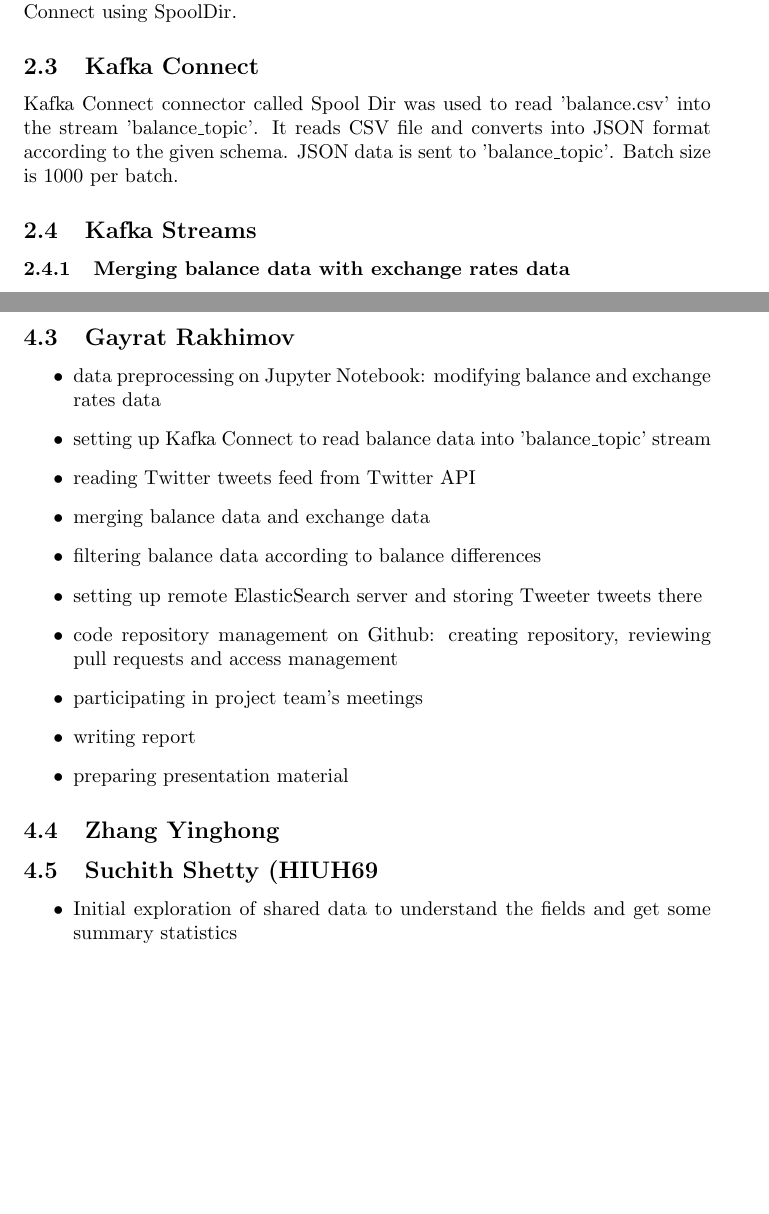
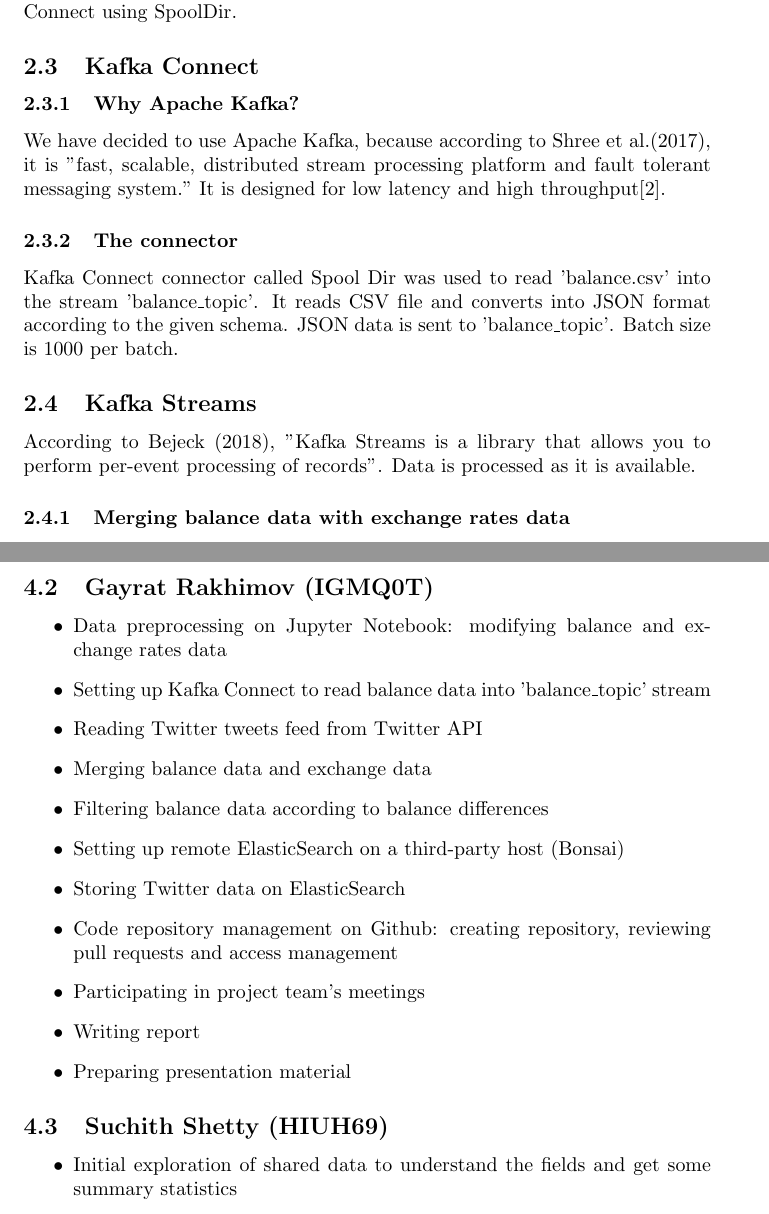
Before and after one commit to JoeRakhimov/AnomalyDetection, a LaTeX document (report/report.tex): two parts of pages 3 and 6 of 6 before the commit and two parts of pages 3 and 6 of 7 after it, joined at a grey line, cut so that both start at the same text, the shorter picture padded with empty space. Compiled offline with pdfLaTeX.

Commit message:
Added 2 more references on Kafka and Kafka streams

```diff
--- a/report/report.tex
+++ b/report/report.tex
@@ -71,9 +71,16 @@
 
 \subsection{Kafka Connect}
 
+\subsubsection{Why Apache Kafka?}
+
+We have decided to use Apache Kafka, because according to Shree et al.(2017), it is "fast, scalable, distributed stream processing platform and fault tolerant messaging system." It is designed for low latency and high throughput\cite{shree}.
+
+\subsubsection{The connector}
 Kafka Connect connector called Spool Dir was used to read 'balance.csv' into the stream 'balance\_topic'. It reads CSV file and converts into JSON format according to the given schema. JSON data is sent to 'balance\_topic'. Batch size is 1000 per batch.
 
 \subsection{Kafka Streams}
+
+According to Bejeck (2018), "Kafka Streams is a library that allows you to perform per-event processing of records". Data is processed as it is available.
 
 \subsubsection{Merging balance data with exchange rates data}
 
@@ -128,24 +133,23 @@
     \item Participating in project team’s meetings
 \end{itemize}
 
-\subsection{Gayrat Rakhimov}
+\subsection{Gayrat Rakhimov (IGMQ0T)}
 
 \begin{itemize}
-    \item data preprocessing on Jupyter Notebook: modifying balance and exchange rates data
-    \item setting up Kafka Connect to read balance data into 'balance\_topic' stream
-    \item reading Twitter tweets feed from Twitter API
-    \item merging balance data and exchange data
-    \item filtering balance data according to balance differences
-    \item setting up remote ElasticSearch server and storing Tweeter tweets there
-    \item code repository management on Github: creating repository, reviewing pull requests and access management
-    \item participating in project team's meetings
-    \item writing report
-    \item preparing presentation material
+    \item Data preprocessing on Jupyter Notebook: modifying balance and exchange rates data
+    \item Setting up Kafka Connect to read balance data into 'balance\_topic' stream
+    \item Reading Twitter tweets feed from Twitter API
+    \item Merging balance data and exchange data
+    \item Filtering balance data according to balance differences
+    \item Setting up remote ElasticSearch on a third-party host (Bonsai)
+    \item Storing Twitter data on ElasticSearch
+    \item Code repository management on Github: creating repository, reviewing pull requests and access management
+    \item Participating in project team's meetings
+    \item Writing report
+    \item Preparing presentation material
 \end{itemize}
 
-\subsection{Zhang Yinghong}
-
-\subsection{Suchith Shetty (HIUH69}
+\subsection{Suchith Shetty (HIUH69)}
 \begin{itemize}
     \item Initial exploration of shared data to understand the fields and get some summary statistics
     \item Kafka producer module to load data from csv to Kafka topic using Python
```
Also changed, not shown: report/report.tex (10 more changed lines).
